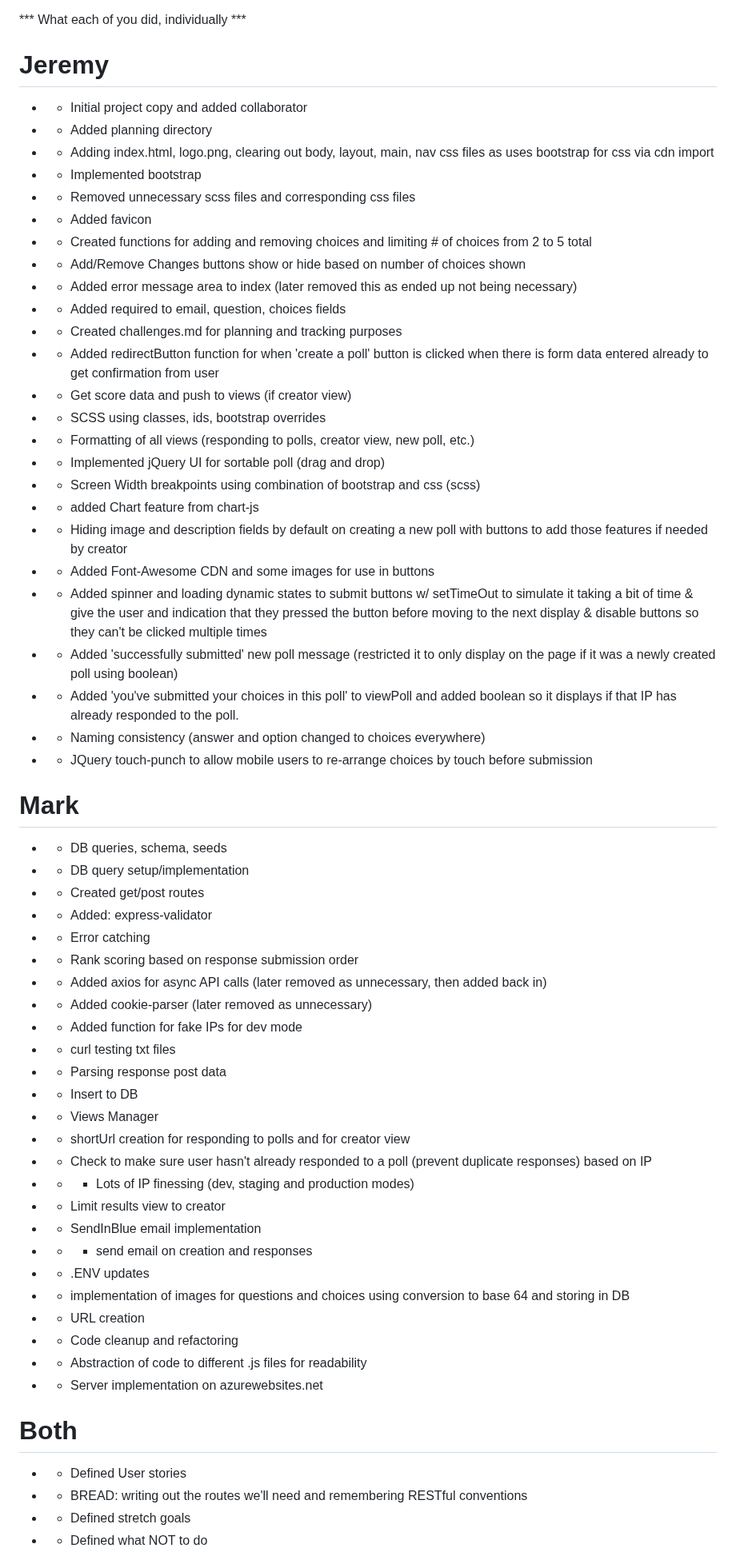
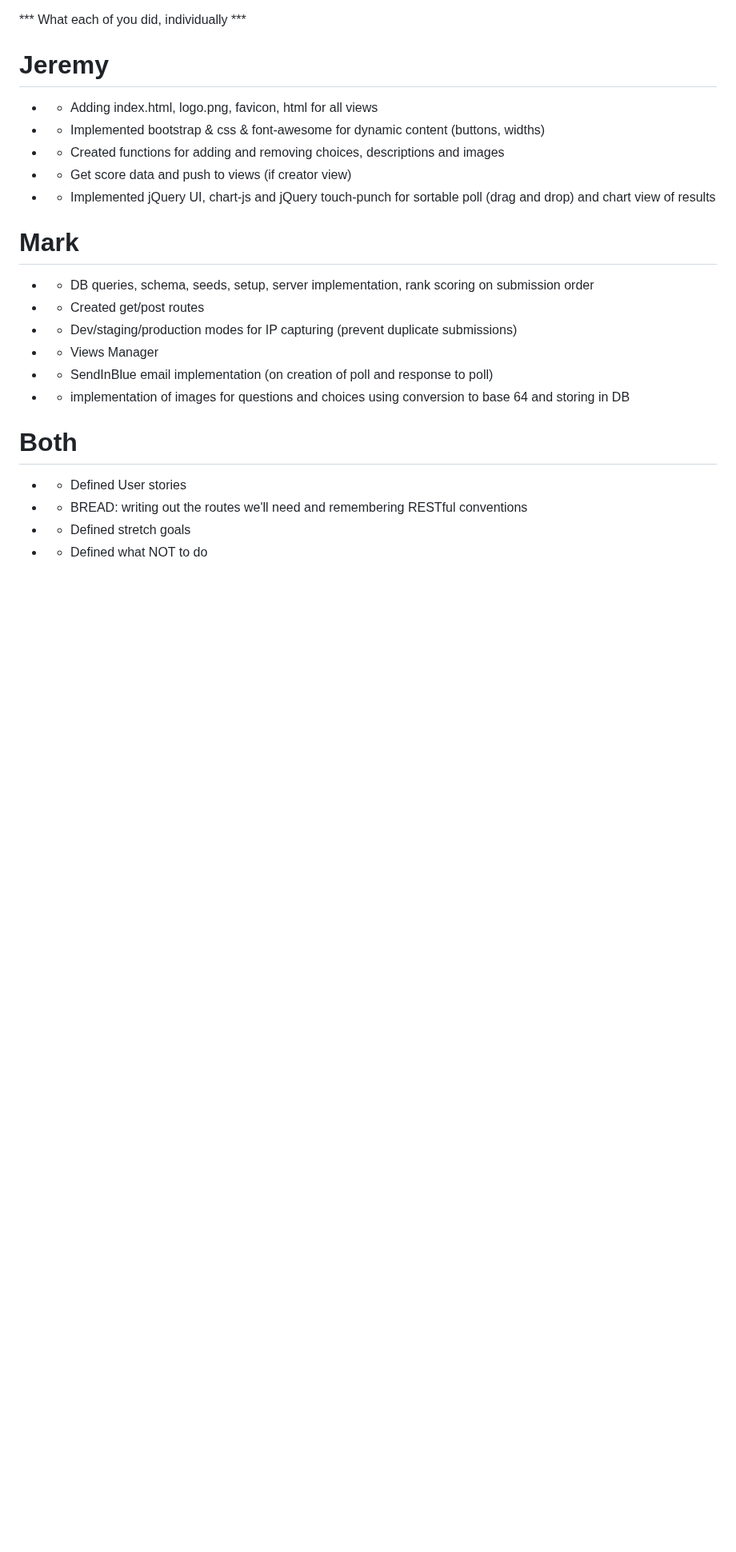
Before and after one commit to JeremyWallace1/decision-maker, a Markdown page: planning/presentation.md, the part around one of its changes. Shown at 80% size. Drawn GitHub-style; blank space fills up the shorter version.

```diff
--- a/planning/presentation.md
+++ b/planning/presentation.md
@@ -4,58 +4,19 @@
 
 *** What each of you did, individually ***
 # Jeremy
-* - Initial project copy and added collaborator
-* - Added planning directory
-* - Adding index.html, logo.png, clearing out body, layout, main, nav css files as uses bootstrap for css via cdn import
-* - Implemented bootstrap
-* - Removed unnecessary scss files and corresponding css files
-* - Added favicon
-* - Created functions for adding and removing choices and limiting # of choices from 2 to 5 total
-* - Add/Remove Changes buttons show or hide based on number of choices shown
-* - Added error message area to index (later removed this as ended up not being necessary)
-* - Added required to email, question, choices fields
-* - Created challenges.md for planning and tracking purposes
-* - Added redirectButton function for when 'create a poll' button is clicked when there is form data entered already to get confirmation from user
+* - Adding index.html, logo.png, favicon, html for all views
+* - Implemented bootstrap & css & font-awesome for dynamic content (buttons, widths)
+* - Created functions for adding and removing choices, descriptions and images
 * - Get score data and push to views (if creator view)
-* - SCSS using classes, ids, bootstrap overrides
-* - Formatting of all views (responding to polls, creator view, new poll, etc.)
-* - Implemented jQuery UI for sortable poll (drag and drop)
-* - Screen Width breakpoints using combination of bootstrap and css (scss)
-* - added Chart feature from chart-js
-* - Hiding image and description fields by default on creating a new poll with buttons to add those features if needed by creator
-* - Added Font-Awesome CDN and some images for use in buttons
-* - Added spinner and loading dynamic states to submit buttons w/ setTimeOut to simulate it taking a bit of time & give the user and indication that they pressed the button before moving to the next display & disable buttons so they can't be clicked multiple times
-* - Added 'successfully submitted' new poll message (restricted it to only display on the page if it was a newly created poll using boolean)
-* - Added 'you've submitted your choices in this poll' to viewPoll and added boolean so it displays if that IP has already responded to the poll.
-* - Naming consistency (answer and option changed to choices everywhere)
-* - JQuery touch-punch to allow mobile users to re-arrange choices by touch before submission
+* - Implemented jQuery UI, chart-js and jQuery touch-punch for sortable poll (drag and drop) and chart view of results
 
 # Mark
-* - DB queries, schema, seeds
-* - DB query setup/implementation
+* - DB queries, schema, seeds, setup, server implementation, rank scoring on submission order
 * - Created get/post routes
-* - Added: express-validator
-* - Error catching
-* - Rank scoring based on response submission order
-* - Added axios for async API calls (later removed as unnecessary, then added back in)
-* - Added cookie-parser (later removed as unnecessary)
-* - Added function for fake IPs for dev mode
-* - curl testing txt files
-* - Parsing response post data
-* - Insert to DB
+* - Dev/staging/production modes for IP capturing (prevent duplicate submissions)
 * - Views Manager
-* - shortUrl creation for responding to polls and for creator view
-* - Check to make sure user hasn't already responded to a poll (prevent duplicate responses) based on IP
-* - - Lots of IP finessing (dev, staging and production modes)
-* - Limit results view to creator
-* - SendInBlue email implementation
-* - - send email on creation and responses
-* - .ENV updates
+* - SendInBlue email implementation (on creation of poll and response to poll)
 * - implementation of images for questions and choices using conversion to base 64 and storing in DB
-* - URL creation
-* - Code cleanup and refactoring
-* - Abstraction of code to different .js files for readability
-* - Server implementation on azurewebsites.net
 
 # Both
 * - Defined User stories
```
Also changed, not shown: other parts of planning/presentation.md (+26 -19 lines).
